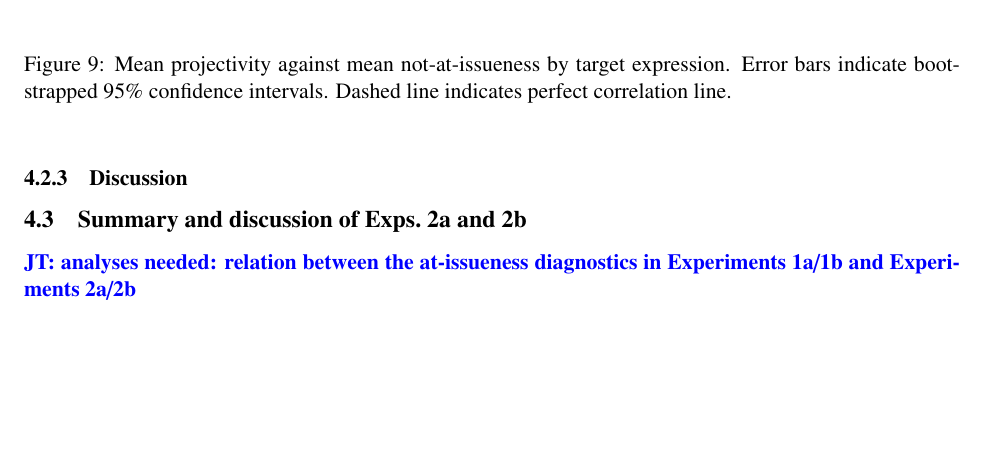
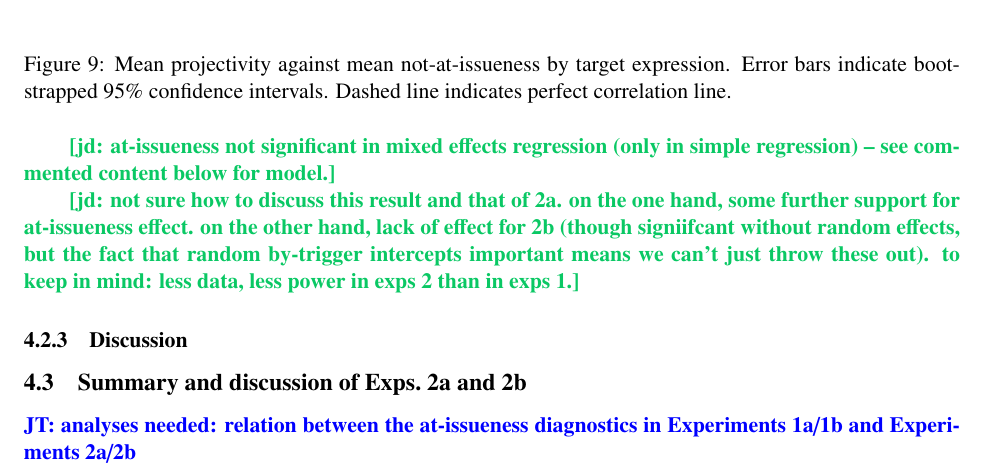
Before and after one commit to judith-tonhauser/projection-NAI-variability, a LaTeX paper (paper/variability.tex): part of page 25 of 32, cut so that both start at the same text, the shorter picture padded with empty space. Compiled offline with pdfLaTeX.

Commit message:
added more exp 2b results

```diff
--- a/paper/variability.tex
+++ b/paper/variability.tex
@@ -1196,6 +1196,37 @@ As in Exp.~1b, each participant saw each of the 12 target predicates and 8 contr
 \label{fig:f-proj-ai-2b}
 \end{figure}
 
+\jd{at-issueness not significant in mixed effects regression (only in simple regression) -- see commented content below for model.}
+
+
+%Formula: mean_proj ~ cmean_ai + (1 | short_trigger)
+%   Data: means_nomc
+%
+%     AIC      BIC   logLik deviance df.resid
+%  -554.1   -540.1    281.0   -562.1      236
+%
+%Scaled residuals:
+%    Min      1Q  Median      3Q     Max
+%-3.0835 -0.5640  0.1461  0.6739  2.4186
+%
+%Random effects:
+% Groups        Name        Variance Std.Dev.
+% short_trigger (Intercept) 0.020061 0.14164
+% Residual                  0.004494 0.06704
+%Number of obs: 240, groups:  short_trigger, 12
+%
+%Fixed effects:
+%            Estimate Std. Error t value
+%(Intercept)  0.83092    0.04112  20.209
+%cmean_ai     0.03320    0.04014   0.827
+%
+%Correlation of Fixed Effects:
+%         (Intr)
+%cmean_ai 0.000
+
+\jd{not sure how to discuss this result and that of 2a. on the one hand, some further support for at-issueness effect. on the other hand, lack of effect for 2b (though signiifcant without random effects, but the fact that random by-trigger intercepts important means we can't just throw these out). to keep in mind: less data, less power in exps 2 than in exps 1.}
+
+
 \begin{figure}[!h]
 \begin{center}
 
```
Also changed, not shown: 1 other file.
